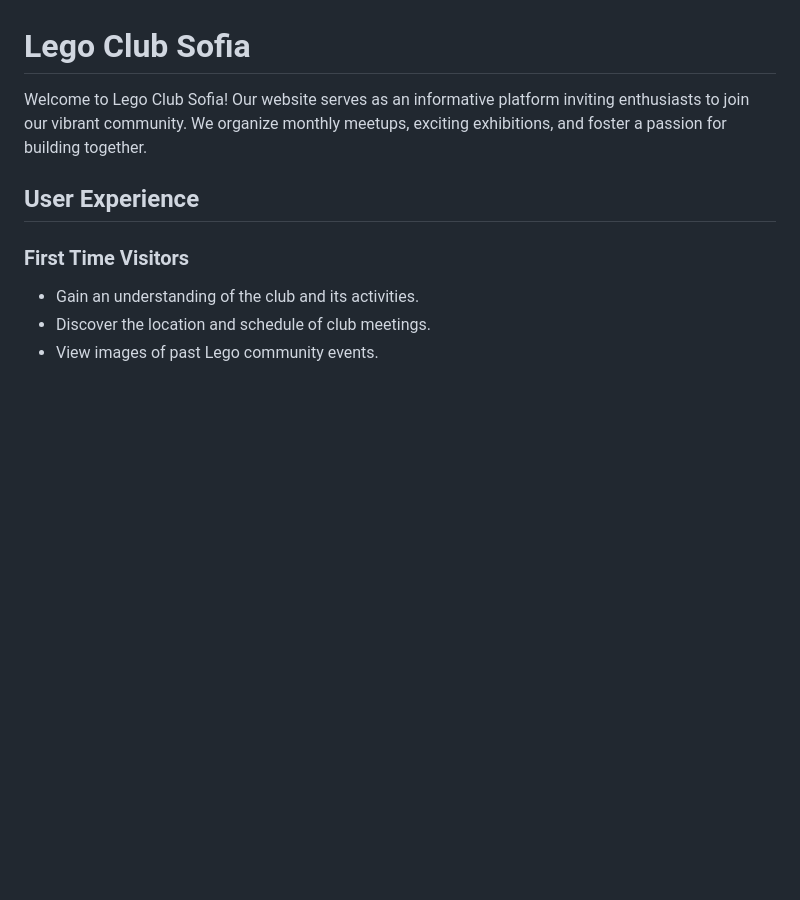
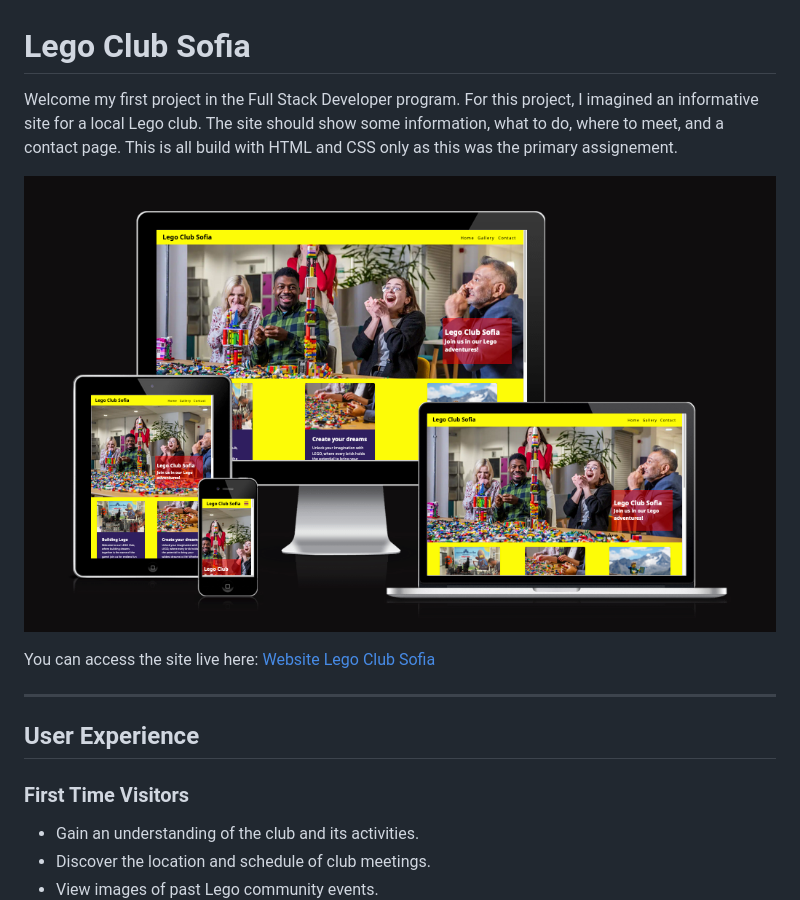
Before and after one commit to Tbergius/Lego-Sofia, a Markdown page: README.md, the part around the change printed below. Rendered like a GitHub page; pictures changed too: documents/amiresponsive.png (added); blank space fills up the shorter version.

```diff
--- a/README.md
+++ b/README.md
@@ -1,7 +1,12 @@
 # Lego Club Sofia
 
-Welcome to Lego Club Sofia! Our website serves as an informative platform inviting enthusiasts to join our vibrant community. We organize monthly meetups, exciting exhibitions, and foster a passion for building together.
+Welcome my first project in the Full Stack Developer program. For this project, I imagined an informative site for a local Lego club. The site should show some information, what to do, where to meet, and a contact page. This is all build with HTML and CSS only as this was the primary assignement.
 
+![Resonsive site image](documents/amiresponsive.png)
+
+You can access the site live here: [Website Lego Club Sofia](https://tbergius.github.io/Lego-Sofia/index.html)
+
+---
 ## User Experience
 
 ### First Time Visitors
```
Also changed, not shown: other parts of README.md (+54 -16 lines), documents/Noto.png (added), documents/Wireframe.png (added).
